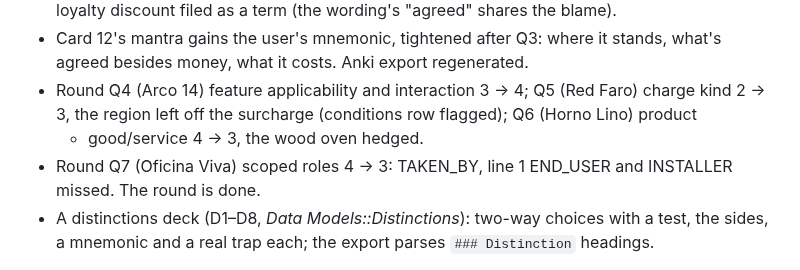
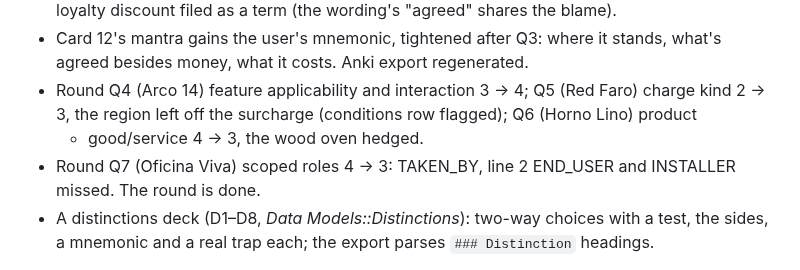
Before and after one commit to mauricioaznar/data-modelling-patterns, a Markdown page: CHANGELOG.md, the part around the change. GitHub-like rendering.

Commit message:
Round 2026-10-31 Q7: the END_USER was line 1's (a typo), line 2's the missing one
Co-Authored-By: Claude Opus 5.5 <noreply@anthropic.com>

```diff
--- a/CHANGELOG.md
+++ b/CHANGELOG.md
@@ -15,7 +15,7 @@ and any decisions made.
 - Round Q4 (Arco 14) feature applicability and interaction 3 → 4; Q5 (Red Faro) charge kind
   2 → 3, the region left off the surcharge (conditions row flagged); Q6 (Horno Lino) product
   + good/service 4 → 3, the wood oven hedged.
-- Round Q7 (Oficina Viva) scoped roles 4 → 3: TAKEN_BY, line 1 END_USER and INSTALLER
+- Round Q7 (Oficina Viva) scoped roles 4 → 3: TAKEN_BY, line 2 END_USER and INSTALLER
   missed. The round is done.
 - A distinctions deck (D1–D8, *Data Models::Distinctions*): two-way choices with a test, the
   sides, a mnemonic and a real trap each; the export parses `### Distinction` headings.
```
Also changed, not shown: 2 other files.
